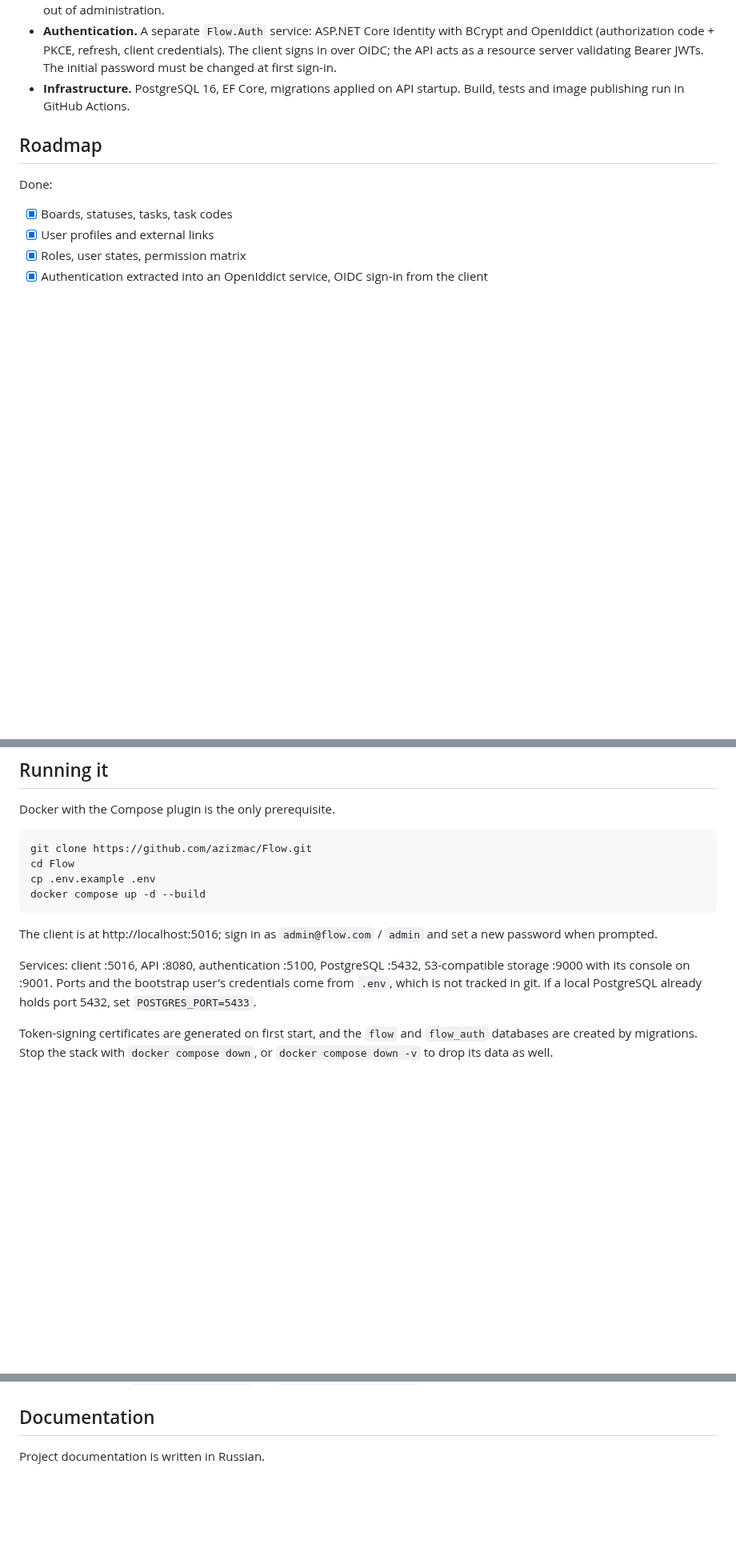
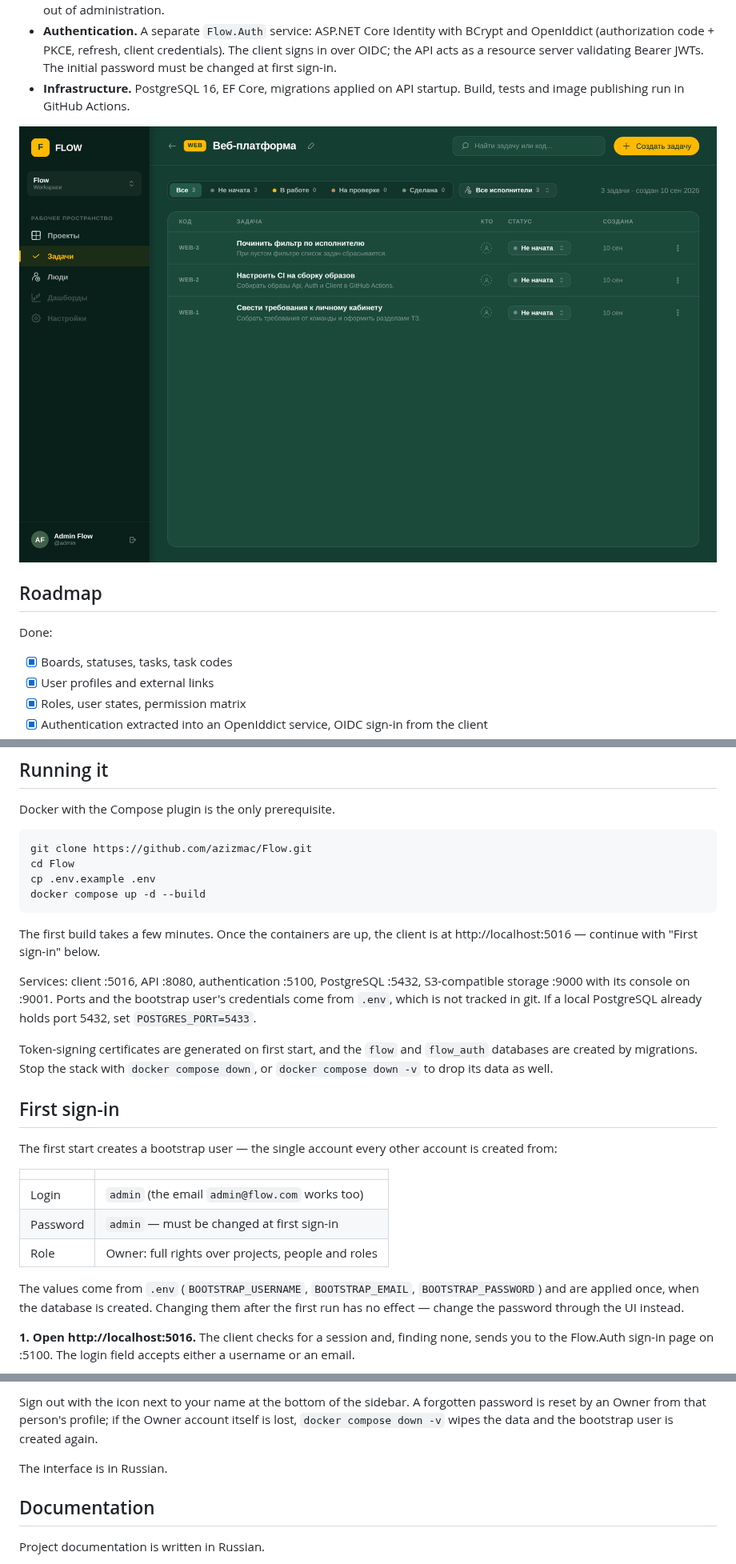
Before and after one commit to azizmac/Flow, a Markdown page: README.md, 3 parts joined by grey strips. Shown at 80% size. Drawn GitHub-style; pictures changed too: docs/images/board.png (added); blank space fills up the shorter version.

````diff
--- a/README.md
+++ b/README.md
@@ -17,6 +17,8 @@ The longer-term goal is an AI assistant inside the tracker: grounded in the team
 - **Roles and permissions.** `Reader → Member → Developer → Admin → Owner`; the permission matrix is enforced on the server, and the client hides actions the current user cannot perform. A "last Owner" rule prevents locking the instance out of administration.
 - **Authentication.** A separate `Flow.Auth` service: ASP.NET Core Identity with BCrypt and OpenIddict (authorization code + PKCE, refresh, client credentials). The client signs in over OIDC; the API acts as a resource server validating Bearer JWTs. The initial password must be changed at first sign-in.
 - **Infrastructure.** PostgreSQL 16, EF Core, migrations applied on API startup. Build, tests and image publishing run in GitHub Actions.
+
+![Tasks of a project](docs/images/board.png)
 
 ## Roadmap
 
@@ -48,8 +50,23 @@ cp .env.example .env
 docker compose up -d --build
 ```
 
-The client is at http://localhost:5016; sign in as `admin@flow.com` / `admin` and set a new password when prompted.
+The first build takes a few minutes. Once the containers are up, the client is at http://localhost:5016 — continue with "First sign-in" below.
 
 Services: client :5016, API :8080, authentication :5100, PostgreSQL :5432, S3-compatible storage :9000 with its console on :9001. Ports and the bootstrap user's credentials come from `.env`, which is not tracked in git. If a local PostgreSQL already holds port 5432, set `POSTGRES_PORT=5433`.
 
 Token-signing certificates are generated on first start, and the `flow` and `flow_auth` databases are created by migrations. Stop the stack with `docker compose down`, or `docker compose down -v` to drop its data as well.
+
+## First sign-in
+
+The first start creates a bootstrap user — the single account every other account is created from:
+
+| | |
+|---|---|
+| Login | `admin` (the email `admin@flow.com` works too) |
+| Password | `admin` — must be changed at first sign-in |
+| Role | Owner: full rights over projects, people and roles |
+
+The values come from `.env` (`BOOTSTRAP_USERNAME`, `BOOTSTRAP_EMAIL`, `BOOTSTRAP_PASSWORD`) and are applied once, when the database is created. Changing them after the first run has no effect — change the password through the UI instead.
+
+**1. Open http://localhost:5016.** The client checks for a session and, finding none, sends you to the Flow.Auth sign-in page on :5100. The login field accepts either a username or an email.
+
@@ -56,3 +87,6 @@ Token-signing certificates are generated on first start, and the `flow` and `flo
+Sign out with the icon next to your name at the bottom of the sidebar. A forgotten password is reset by an Owner from that person's profile; if the Owner account itself is lost, `docker compose down -v` wipes the data and the bootstrap user is created again.
+
+The interface is in Russian.
 
 ## Documentation
 
````
Also changed, not shown: other parts of README.md (+14 -0 lines), README.ru.md (+33 -1 lines), docs/images/boards.png (added), docs/images/change-password.png (added), docs/images/login.png (added), docs/images/users.png (added).
